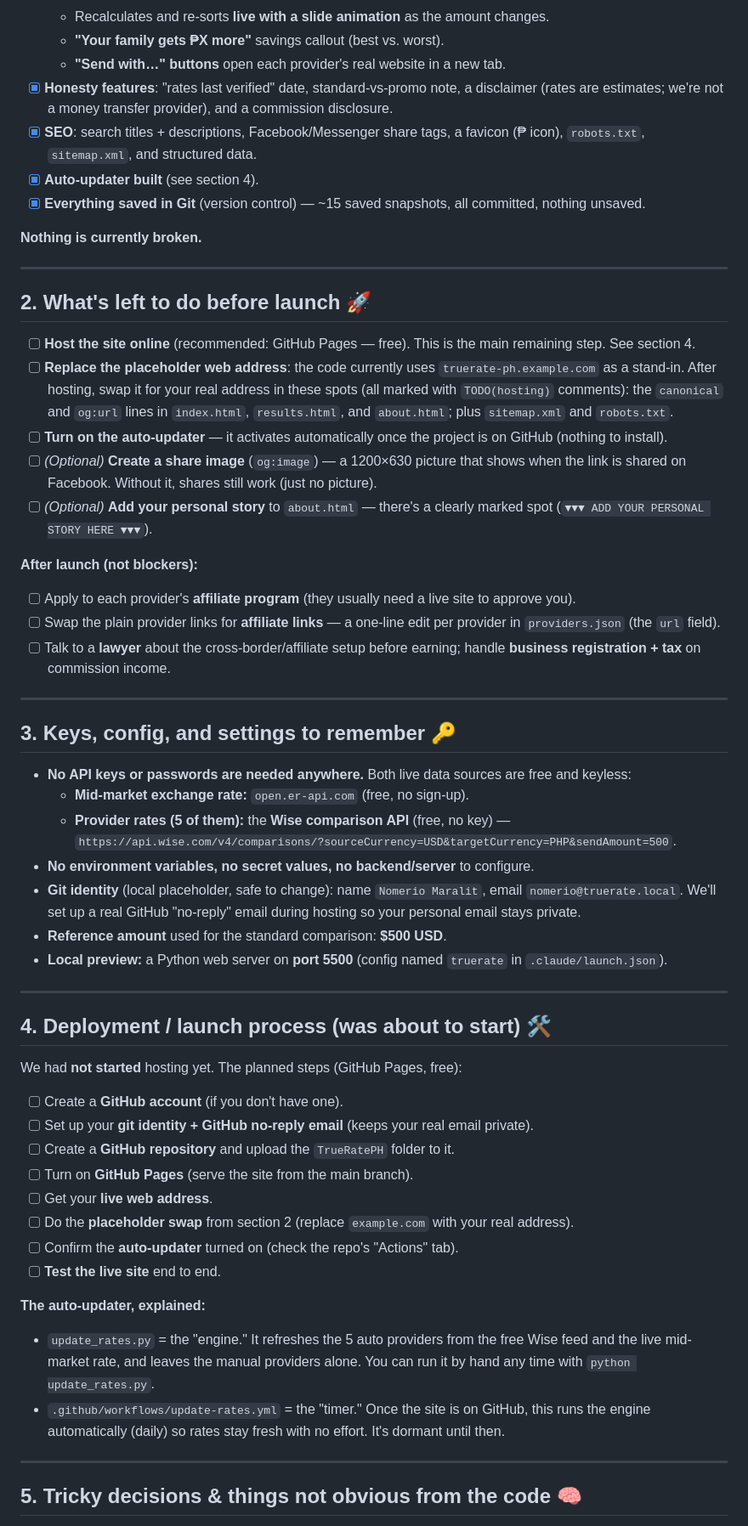
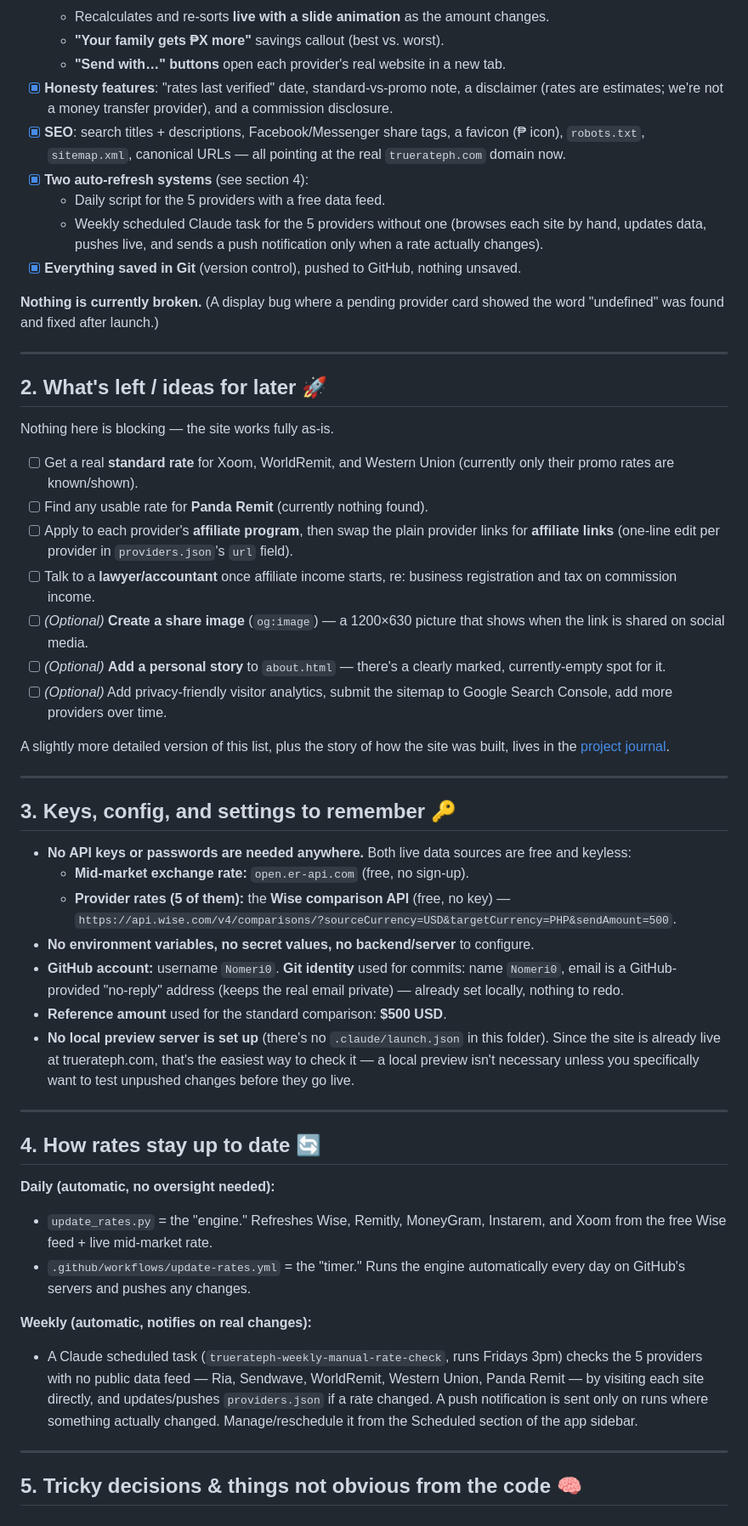
Before and after one commit to Nomeri0/truerateph, a Markdown page: HANDOFF.md, the part around one of its changes. Shown at 85% size. Drawn GitHub-style.

Commit message:
Update HANDOFF.md to reflect the site being live and hosted

```diff
--- a/HANDOFF.md
+++ b/HANDOFF.md
@@ -20,26 +21,29 @@ _A plain-language summary to resume the project in a fresh chat. Written for a n
   - **"Your family gets ₱X more"** savings callout (best vs. worst).
   - **"Send with…" buttons** open each provider's real website in a new tab.
 - [x] **Honesty features**: "rates last verified" date, standard-vs-promo note, a disclaimer (rates are estimates; we're not a money transfer provider), and a commission disclosure.
-- [x] **SEO**: search titles + descriptions, Facebook/Messenger share tags, a favicon (₱ icon), `robots.txt`, `sitemap.xml`, and structured data.
-- [x] **Auto-updater built** (see section 4).
-- [x] **Everything saved in Git** (version control) — ~15 saved snapshots, all committed, nothing unsaved.
+- [x] **SEO**: search titles + descriptions, Facebook/Messenger share tags, a favicon (₱ icon), `robots.txt`, `sitemap.xml`, canonical URLs — all pointing at the real `truerateph.com` domain now.
+- [x] **Two auto-refresh systems** (see section 4):
+  - Daily script for the 5 providers with a free data feed.
+  - Weekly scheduled Claude task for the 5 providers without one (browses each site by hand, updates data, pushes live, and sends a push notification only when a rate actually changes).
+- [x] **Everything saved in Git** (version control), pushed to GitHub, nothing unsaved.
 
-**Nothing is currently broken.**
+**Nothing is currently broken.** (A display bug where a pending provider card showed the word "undefined" was found and fixed after launch.)
 
 ---
 
-## 2. What's left to do before launch 🚀
+## 2. What's left / ideas for later 🚀
 
-- [ ] **Host the site online** (recommended: GitHub Pages — free). This is the main remaining step. See section 4.
-- [ ] **Replace the placeholder web address**: the code currently uses `truerate-ph.example.com` as a stand-in. After hosting, swap it for your real address in these spots (all marked with `TODO(hosting)` comments): the `canonical` and `og:url` lines in `index.html`, `results.html`, and `about.html`; plus `sitemap.xml` and `robots.txt`.
-- [ ] **Turn on the auto-updater** — it activates automatically once the project is on GitHub (nothing to install).
-- [ ] _(Optional)_ **Create a share image** (`og:image`) — a 1200×630 picture that shows when the link is shared on Facebook. Without it, shares still work (just no picture).
-- [ ] _(Optional)_ **Add your personal story** to `about.html` — there's a clearly marked spot (`▼▼▼ ADD YOUR PERSONAL STORY HERE ▼▼▼`).
+Nothing here is blocking — the site works fully as-is.
 
-**After launch (not blockers):**
-- [ ] Apply to each provider's **affiliate program** (they usually need a live site to approve you).
-- [ ] Swap the plain provider links for **affiliate links** — a one-line edit per provider in `providers.json` (the `url` field).
-- [ ] Talk to a **lawyer** about the cross-border/affiliate setup before earning; handle **business registration + tax** on commission income.
+- [ ] Get a real **standard rate** for Xoom, WorldRemit, and Western Union (currently only their promo rates are known/shown).
+- [ ] Find any usable rate for **Panda Remit** (currently nothing found).
+- [ ] Apply to each provider's **affiliate program**, then swap the plain provider links for **affiliate links** (one-line edit per provider in `providers.json`'s `url` field).
+- [ ] Talk to a **lawyer/accountant** once affiliate income starts, re: business registration and tax on commission income.
+- [ ] _(Optional)_ **Create a share image** (`og:image`) — a 1200×630 picture that shows when the link is shared on social media.
+- [ ] _(Optional)_ **Add a personal story** to `about.html` — there's a clearly marked, currently-empty spot for it.
+- [ ] _(Optional)_ Add privacy-friendly visitor analytics, submit the sitemap to Google Search Console, add more providers over time.
+
+A slightly more detailed version of this list, plus the story of how the site was built, lives in the [project journal](C:\Users\Nomerio\Desktop\ClaudeProjects\Journal\TrueRatePH.md).
 
 ---
 
@@ -49,28 +53,20 @@ _A plain-language summary to resume the project in a fresh chat. Written for a n
   - **Mid-market exchange rate:** `open.er-api.com` (free, no sign-up).
   - **Provider rates (5 of them):** the **Wise comparison API** (free, no key) — `https://api.wise.com/v4/comparisons/?sourceCurrency=USD&targetCurrency=PHP&sendAmount=500`.
 - **No environment variables, no secret values, no backend/server** to configure.
-- **Git identity** (local placeholder, safe to change): name `Nomerio Maralit`, email `nomerio@truerate.local`. We'll set up a real GitHub "no-reply" email during hosting so your personal email stays private.
+- **GitHub account:** username `Nomeri0`. **Git identity** used for commits: name `Nomeri0`, email is a GitHub-provided "no-reply" address (keeps the real email private) — already set locally, nothing to redo.
 - **Reference amount** used for the standard comparison: **$500 USD**.
-- **Local preview:** a Python web server on **port 5500** (config named `truerate` in `.claude/launch.json`).
+- **No local preview server is set up** (there's no `.claude/launch.json` in this folder). Since the site is already live at truerateph.com, that's the easiest way to check it — a local preview isn't necessary unless you specifically want to test unpushed changes before they go live.
 
 ---
 
-## 4. Deployment / launch process (was about to start) 🛠️
+## 4. How rates stay up to date 🔄
 
-We had **not started** hosting yet. The planned steps (GitHub Pages, free):
+**Daily (automatic, no oversight needed):**
+- `update_rates.py` = the "engine." Refreshes Wise, Remitly, MoneyGram, Instarem, and Xoom from the free Wise feed + live mid-market rate.
+- `.github/workflows/update-rates.yml` = the "timer." Runs the engine automatically every day on GitHub's servers and pushes any changes.
 
-- [ ] Create a **GitHub account** (if you don't have one).
-- [ ] Set up your **git identity + GitHub no-reply email** (keeps your real email private).
-- [ ] Create a **GitHub repository** and upload the `TrueRatePH` folder to it.
-- [ ] Turn on **GitHub Pages** (serve the site from the main branch).
-- [ ] Get your **live web address**.
-- [ ] Do the **placeholder swap** from section 2 (replace `example.com` with your real address).
-- [ ] Confirm the **auto-updater** turned on (check the repo's "Actions" tab).
-- [ ] **Test the live site** end to end.
-
-**The auto-updater, explained:**
-- `update_rates.py` = the "engine." It refreshes the 5 auto providers from the free Wise feed and the live mid-market rate, and leaves the manual providers alone. You can run it by hand any time with `python update_rates.py`.
-- `.github/workflows/update-rates.yml` = the "timer." Once the site is on GitHub, this runs the engine automatically (daily) so rates stay fresh with no effort. It's dormant until then.
+**Weekly (automatic, notifies on real changes):**
+- A Claude scheduled task (`truerateph-weekly-manual-rate-check`, runs Fridays 3pm) checks the 5 providers with no public data feed — Ria, Sendwave, WorldRemit, Western Union, Panda Remit — by visiting each site directly, and updates/pushes `providers.json` if a rate changed. A push notification is sent only on runs where something actually changed. Manage/reschedule it from the Scheduled section of the app sidebar.
 
 ---
 
```
Also changed, not shown: other parts of HANDOFF.md (+12 -13 lines).
